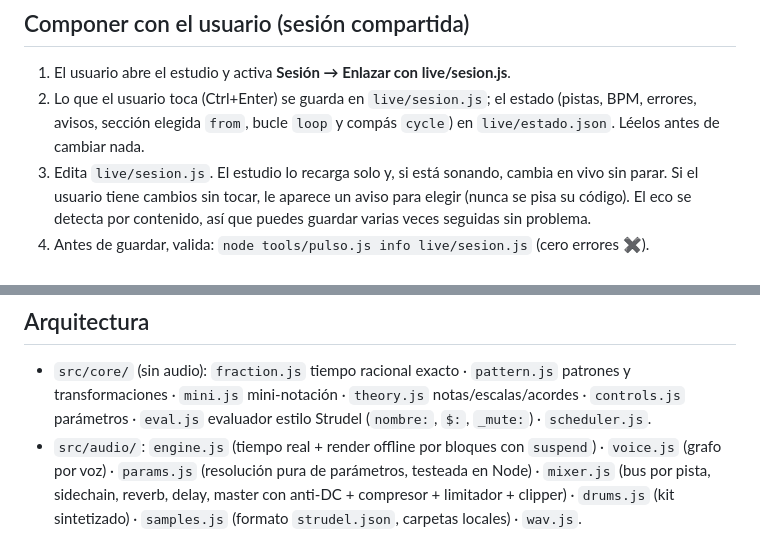
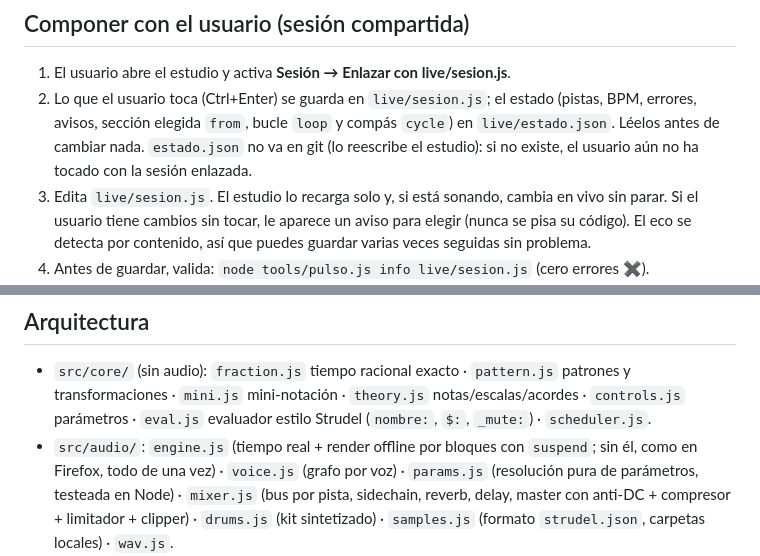
Before and after one commit to juancamp7777/STtic-DnB, a Markdown page: CLAUDE.md, 2 parts joined by grey strips. Drawn GitHub-style.

```diff
--- a/CLAUDE.md
+++ b/CLAUDE.md
@@ -25,6 +25,7 @@ Sin dependencias: sólo Node ≥ 20 y un navegador. Todo el texto de cara al usu
 1. El usuario abre el estudio y activa **Sesión → Enlazar con live/sesion.js**.
 2. Lo que el usuario toca (Ctrl+Enter) se guarda en `live/sesion.js`; el estado (pistas, BPM,
    errores, avisos, sección elegida `from`, bucle `loop` y compás `cycle`) en `live/estado.json`. Léelos antes de cambiar nada.
+   `estado.json` no va en git (lo reescribe el estudio): si no existe, el usuario aún no ha tocado con la sesión enlazada.
 3. Edita `live/sesion.js`. El estudio lo recarga solo y, si está sonando, cambia en vivo sin parar.
    Si el usuario tiene cambios sin tocar, le aparece un aviso para elegir (nunca se pisa su código).
    El eco se detecta por contenido, así que puedes guardar varias veces seguidas sin problema.
@@ -69,7 +70,7 @@ Sin dependencias: sólo Node ≥ 20 y un navegador. Todo el texto de cara al usu
 - `src/core/` (sin audio): `fraction.js` tiempo racional exacto · `pattern.js` patrones y
   transformaciones · `mini.js` mini-notación · `theory.js` notas/escalas/acordes · `controls.js`
   parámetros · `eval.js` evaluador estilo Strudel (`nombre:`, `$:`, `_mute:`) · `scheduler.js`.
-- `src/audio/`: `engine.js` (tiempo real + render offline por bloques con `suspend`) · `voice.js`
+- `src/audio/`: `engine.js` (tiempo real + render offline por bloques con `suspend`; sin él, como en Firefox, todo de una vez) · `voice.js`
   (grafo por voz) · `params.js` (resolución pura de parámetros, testeada en Node) · `mixer.js`
   (bus por pista, sidechain, reverb, delay, master con anti-DC + compresor + limitador + clipper) ·
   `drums.js` (kit sintetizado) · `samples.js` (formato `strudel.json`, carpetas locales) · `wav.js`.
```
Also changed, not shown: README.md (+18 -10 lines), docs/estudio.png, 17 other files.
